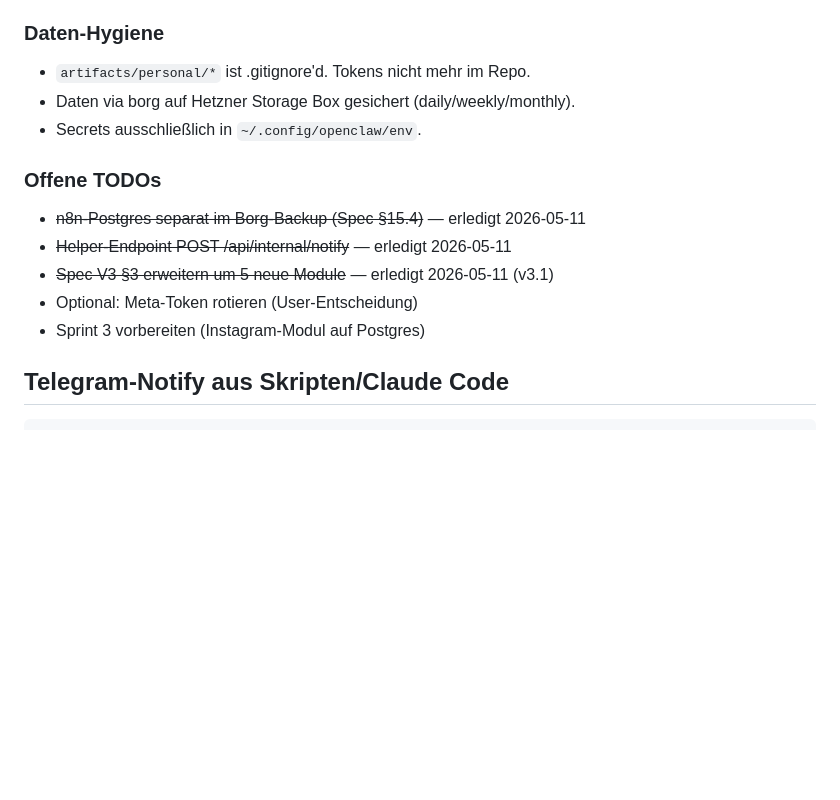
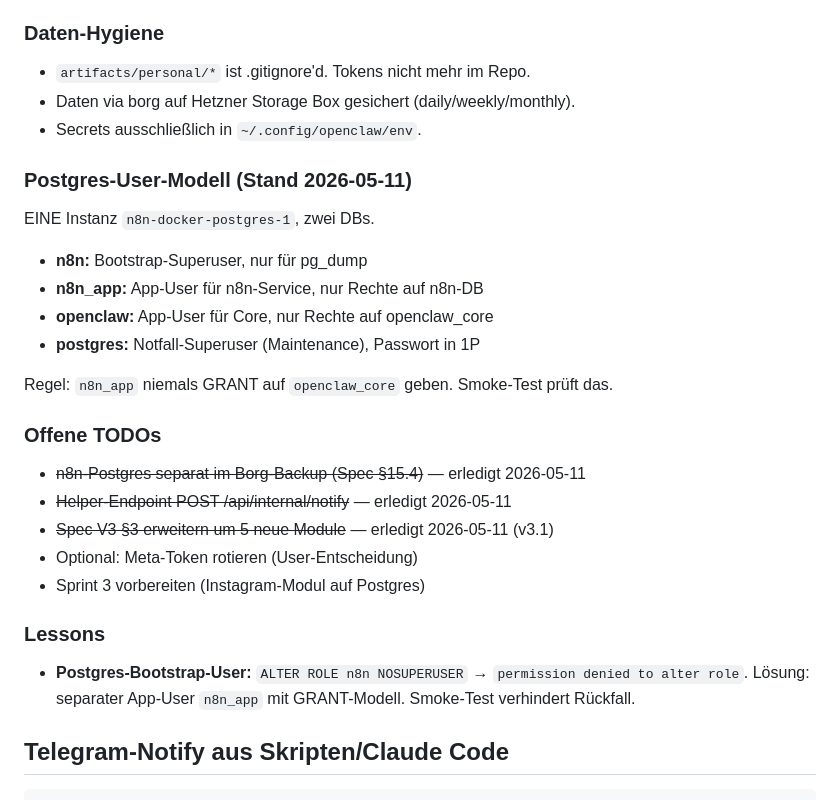
Before and after one commit to biko007/executive-dashboard-private, a Markdown page: CLAUDE.md, the part around the change. Rendered like a GitHub page; blank space fills up the shorter version.

Commit message:
docs: postgres user-model + lesson learned
Co-Authored-By: Claude Opus 4.6 <noreply@anthropic.com>

```diff
--- a/CLAUDE.md
+++ b/CLAUDE.md
@@ -24,6 +24,16 @@ executive, instagram, assets, health, fleet, travel, pe, mail, calendar, sharepo
 - Daten via borg auf Hetzner Storage Box gesichert (daily/weekly/monthly).
 - Secrets ausschließlich in `~/.config/openclaw/env`.
 
+### Postgres-User-Modell (Stand 2026-05-11)
+
+EINE Instanz `n8n-docker-postgres-1`, zwei DBs.
+- **n8n:** Bootstrap-Superuser, nur für pg_dump
+- **n8n_app:** App-User für n8n-Service, nur Rechte auf n8n-DB
+- **openclaw:** App-User für Core, nur Rechte auf openclaw_core
+- **postgres:** Notfall-Superuser (Maintenance), Passwort in 1P
+
+Regel: `n8n_app` niemals GRANT auf `openclaw_core` geben. Smoke-Test prüft das.
+
 ### Offene TODOs
 
 - ~~n8n-Postgres separat im Borg-Backup (Spec §15.4)~~ — erledigt 2026-05-11
@@ -31,6 +41,11 @@ executive, instagram, assets, health, fleet, travel, pe, mail, calendar, sharepo
 - ~~Spec V3 §3 erweitern um 5 neue Module~~ — erledigt 2026-05-11 (v3.1)
 - Optional: Meta-Token rotieren (User-Entscheidung)
 - Sprint 3 vorbereiten (Instagram-Modul auf Postgres)
+
+### Lessons
+
+- **Postgres-Bootstrap-User:** `ALTER ROLE n8n NOSUPERUSER` → `permission denied to alter role`.
+  Lösung: separater App-User `n8n_app` mit GRANT-Modell. Smoke-Test verhindert Rückfall.
 
 ## Telegram-Notify aus Skripten/Claude Code
 
```
